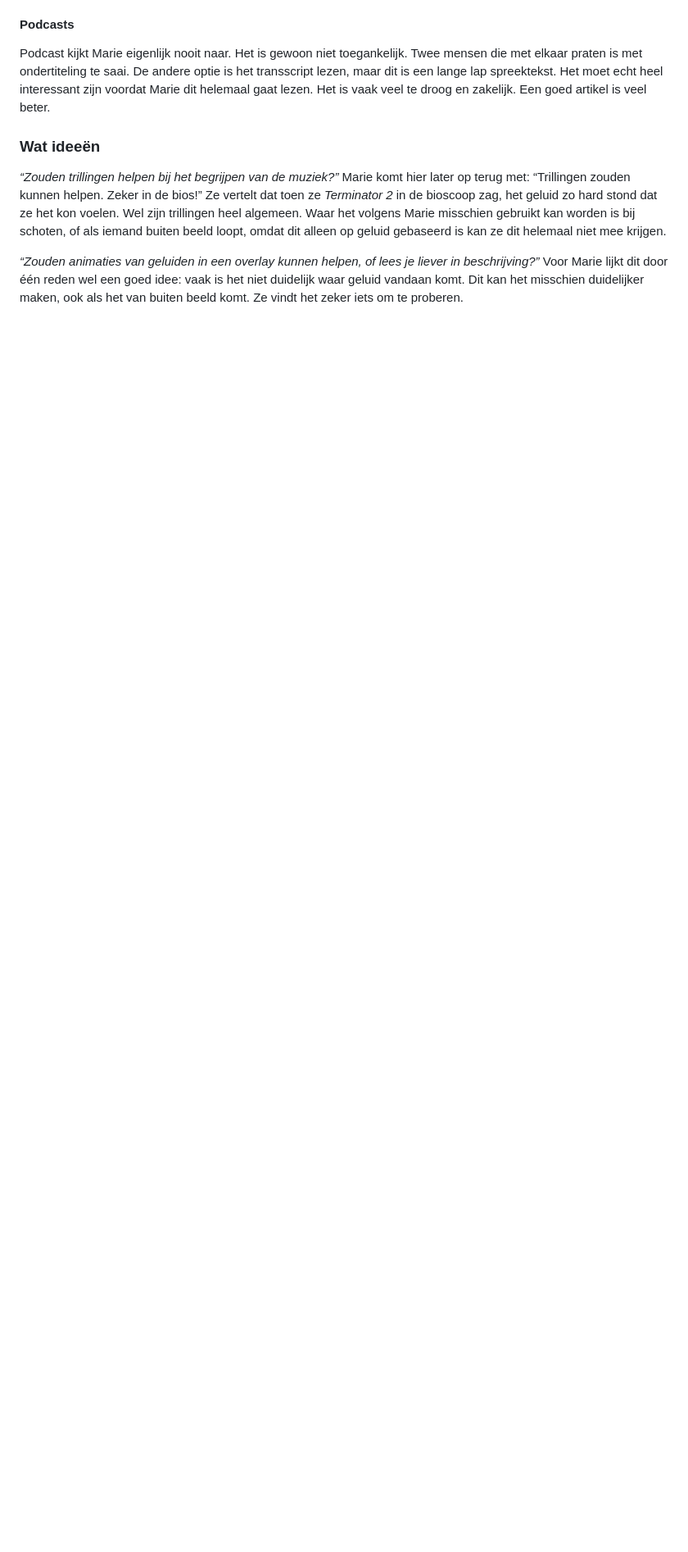
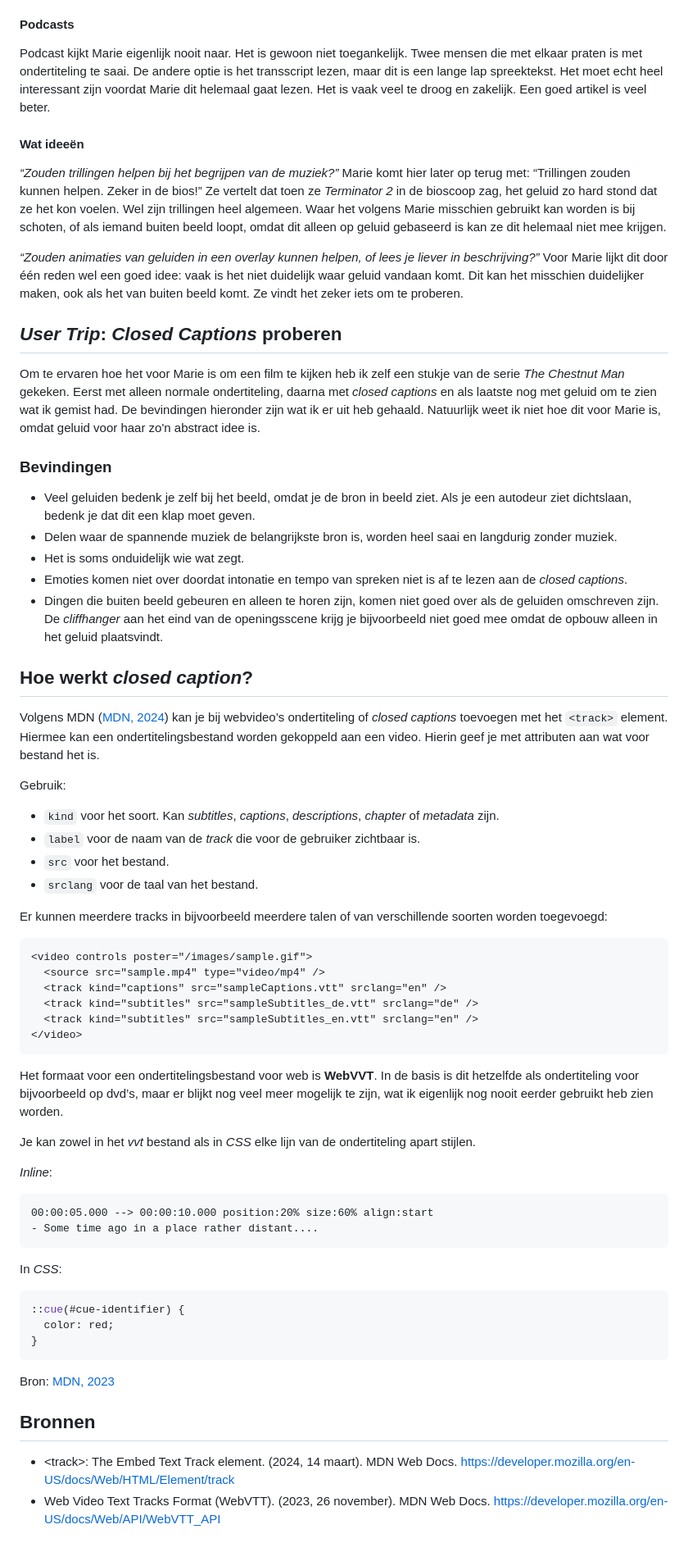
Before and after one commit to joppekoops/Human-Centered-Design, a Markdown page: README.md, the part around one of its changes. Shown at 82% size. GitHub-like rendering; blank space fills up the shorter version.

Commit message:
Add usertrip and technical research to readme

````diff
--- a/README.md
+++ b/README.md
@@ -45,9 +45,64 @@ Geluid is voor Marie iets heel abstracts. Ze heeft geen idee wat muziek is. Van
 #### Podcasts
 Podcast kijkt Marie eigenlijk nooit naar. Het is gewoon niet toegankelijk. Twee mensen die met elkaar praten is met ondertiteling te saai. De andere optie is het transscript lezen, maar dit is een lange lap spreektekst. Het moet echt heel interessant zijn voordat Marie dit helemaal gaat lezen. Het is vaak veel te droog en zakelijk. Een goed artikel is veel beter.
 
-### Wat ideeën
+#### Wat ideeën
 *“Zouden trillingen helpen bij het begrijpen van de muziek?”*
 Marie komt hier later op terug met: “Trillingen zouden kunnen helpen. Zeker in de bios!” Ze vertelt dat toen ze *Terminator 2* in de bioscoop zag, het geluid zo hard stond dat ze het kon voelen. Wel zijn trillingen heel algemeen. Waar het volgens Marie misschien gebruikt kan worden is bij schoten, of als iemand buiten beeld loopt, omdat dit alleen op geluid gebaseerd is kan ze dit helemaal niet mee krijgen.
 
 *“Zouden animaties van geluiden in een overlay kunnen helpen, of lees je liever in beschrijving?”*
 Voor Marie lijkt dit door één reden wel een goed idee: vaak is het niet duidelijk waar geluid vandaan komt. Dit kan het misschien duidelijker maken, ook als het van buiten beeld komt. Ze vindt het zeker iets om te proberen.
+
+
+## *User Trip*: *Closed Captions* proberen
+Om te ervaren hoe het voor Marie is om een film te kijken heb ik zelf een stukje van de serie *The Chestnut Man* gekeken. Eerst met alleen normale ondertiteling, daarna met *closed captions* en als laatste nog met geluid om te zien wat ik gemist had. De bevindingen hieronder zijn wat ik er uit heb gehaald. Natuurlijk weet ik niet hoe dit voor Marie is, omdat geluid voor haar zo'n abstract idee is.
+
+### Bevindingen
+- Veel geluiden bedenk je zelf bij het beeld, omdat je de bron in beeld ziet. Als je een autodeur ziet dichtslaan, bedenk je dat dit een klap moet geven.
+- Delen waar de spannende muziek de belangrijkste bron is, worden heel saai en langdurig zonder muziek.
+- Het is soms onduidelijk wie wat zegt.
+- Emoties komen niet over doordat intonatie en tempo van spreken niet is af te lezen aan de *closed captions*.
+- Dingen die buiten beeld gebeuren en alleen te horen zijn, komen niet goed over als de geluiden omschreven zijn. De *cliffhanger* aan het eind van de openingsscene krijg je bijvoorbeeld niet goed mee omdat de opbouw alleen in het geluid plaatsvindt.
+
+
+## Hoe werkt *closed caption*?
+Volgens MDN ([MDN, 2024](https://developer.mozilla.org/en-US/docs/Web/HTML/Element/track)) kan je bij webvideo’s ondertiteling of *closed captions* toevoegen met het ```<track>``` element. Hiermee kan een ondertitelingsbestand worden gekoppeld aan een video. Hierin geef je met attributen aan wat voor bestand het is.
+
+Gebruik:
+- ```kind``` voor het soort. Kan *subtitles*, *captions*, *descriptions*, *chapter* of *metadata* zijn.
+- ```label``` voor de naam van de *track* die voor de gebruiker zichtbaar is.
+- ```src``` voor het bestand.
+- ```srclang``` voor de taal van het bestand.
+
+Er kunnen meerdere tracks in bijvoorbeeld meerdere talen of van verschillende soorten worden toegevoegd:
+
+```html
+<video controls poster="/images/sample.gif">
+  <source src="sample.mp4" type="video/mp4" />
+  <track kind="captions" src="sampleCaptions.vtt" srclang="en" />
+  <track kind="subtitles" src="sampleSubtitles_de.vtt" srclang="de" />
+  <track kind="subtitles" src="sampleSubtitles_en.vtt" srclang="en" />
+</video>
+```
+
+Het formaat voor een ondertitelingsbestand voor web is **WebVVT**. In de basis is dit hetzelfde als ondertiteling voor bijvoorbeeld op dvd’s, maar er blijkt nog veel meer mogelijk te zijn, wat ik eigenlijk nog nooit eerder gebruikt heb zien worden.
+
+Je kan zowel in het *vvt* bestand als in *CSS* elke lijn van de ondertiteling apart stijlen.
+
+*Inline*:
+```vvt
+00:00:05.000 --> 00:00:10.000 position:20% size:60% align:start
+- Some time ago in a place rather distant....
+```
+
+In *CSS*:
+```css
+::cue(#cue-identifier) {
+  color: red;
+}
+```
+Bron: [MDN, 2023](https://developer.mozilla.org/en-US/docs/Web/API/WebVTT_API#styling_webvtt_cues)
+
+
+## Bronnen
+- &lt;track&gt;: The Embed Text Track element. (2024, 14 maart). MDN Web Docs. https://developer.mozilla.org/en-US/docs/Web/HTML/Element/track
+- Web Video Text Tracks Format (WebVTT). (2023, 26 november). MDN Web Docs. https://developer.mozilla.org/en-US/docs/Web/API/WebVTT_API
````
Also changed, not shown: other parts of README.md (+2 -2 lines).
